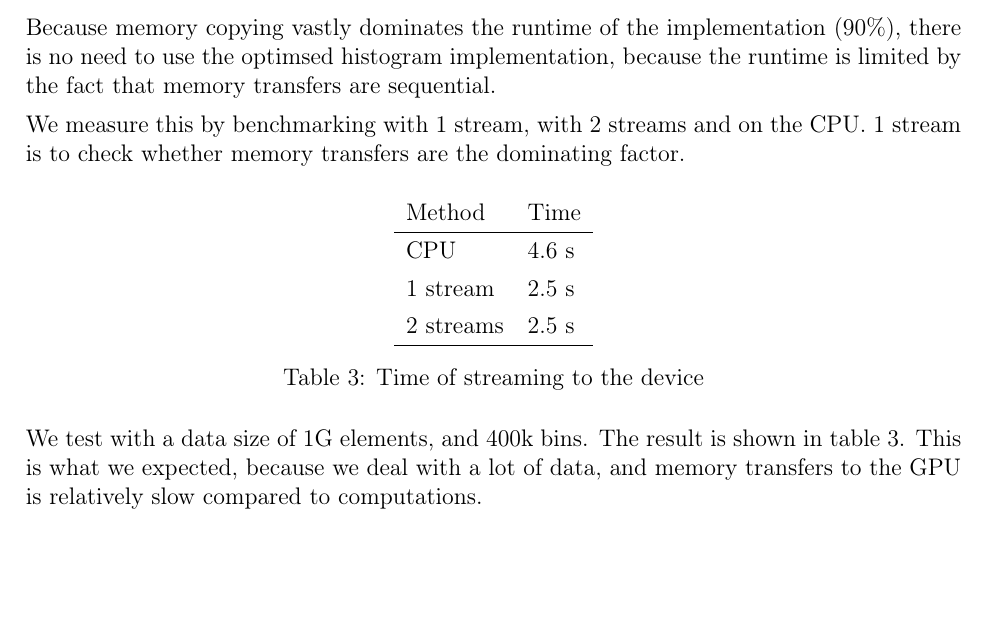
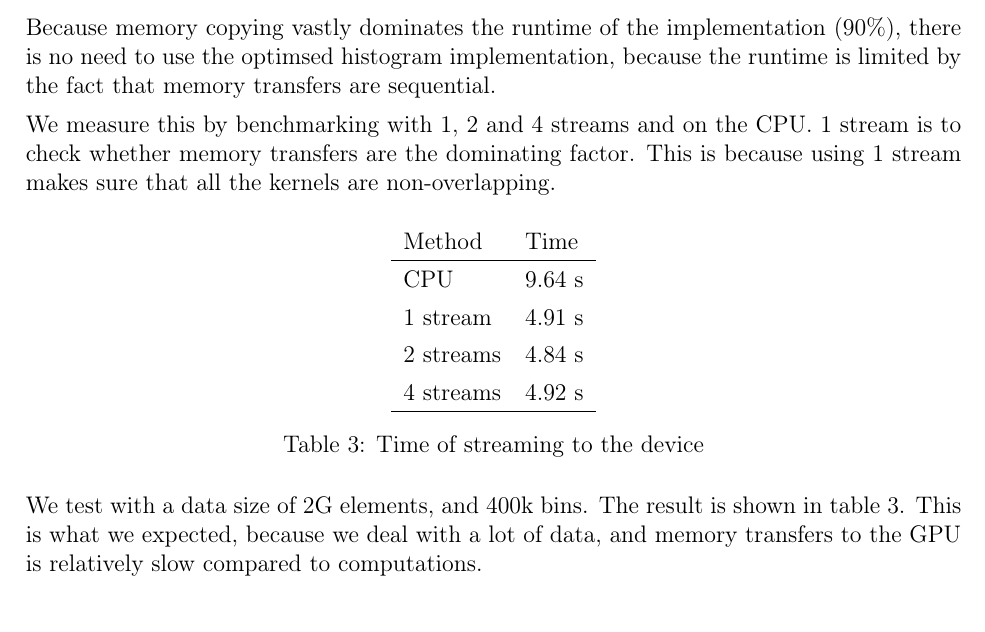
Before and after one commit to christiankjaer/huge-histograms, a LaTeX document (report/huge_histograms.tex): part of page 11 of 11, cut so that both start at the same text, the shorter picture padded with empty space. Compiled offline with pdfLaTeX.

Commit message:
Newer benchmark

```diff
--- a/report/huge_histograms.tex
+++ b/report/huge_histograms.tex
@@ -375,24 +375,26 @@ Because memory copying vastly dominates the runtime of the implementation (90\%)
 there is no need to use the optimsed histogram implementation, because the runtime
 is limited by the fact that memory transfers are sequential.
 
-We measure this by benchmarking with 1 stream, with 2 streams and on the CPU. 1 stream
-is to check whether memory transfers are the dominating factor.
+We measure this by benchmarking with 1, 2 and 4 streams and on the CPU. 1 stream
+is to check whether memory transfers are the dominating factor. This is because
+using 1 stream makes sure that all the kernels are non-overlapping.
 
 \begin{table}[htpb]
     \centering
     \begin{tabular}{l l}
         Method & Time \\
         \hline
-        CPU & 4.6 s \\
-        1 stream  & 2.5 s \\
-        2 streams & 2.5 s \\
+        CPU & 9.64 s \\
+        1 stream  & 4.91 s \\
+        2 streams & 4.84 s \\
+        4 streams & 4.92 s \\
         \hline
     \end{tabular}
     \caption{Time of streaming to the device}
     \label{tab:stream}
 \end{table}
 
-We test with a data size of 1G elements, and 400k bins. The result is shown in table~\ref{tab:stream}.
+We test with a data size of 2G elements, and 400k bins. The result is shown in table~\ref{tab:stream}.
 This is what we expected, because we deal with a lot of data, and memory transfers to the GPU is
 relatively slow compared to computations.
 
```
